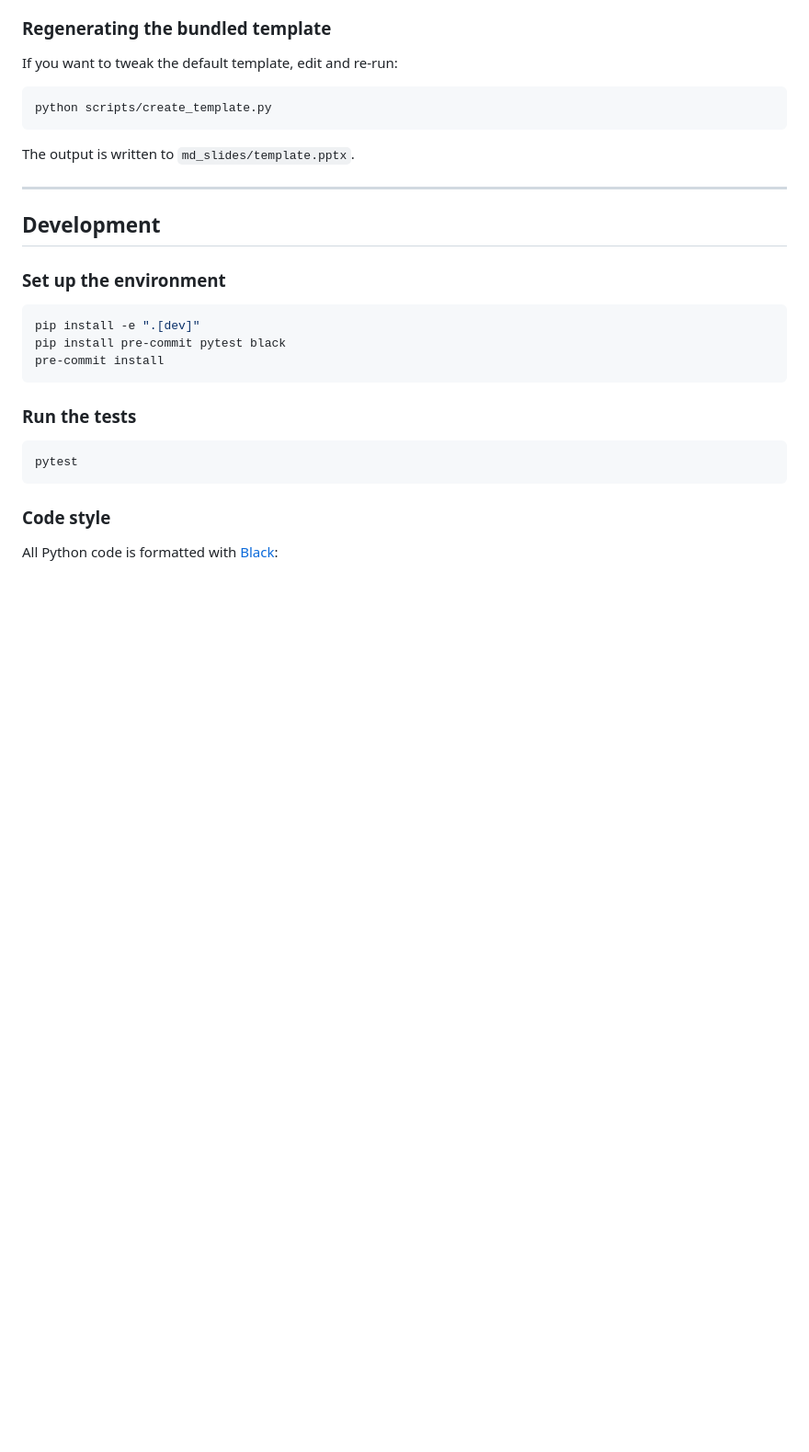
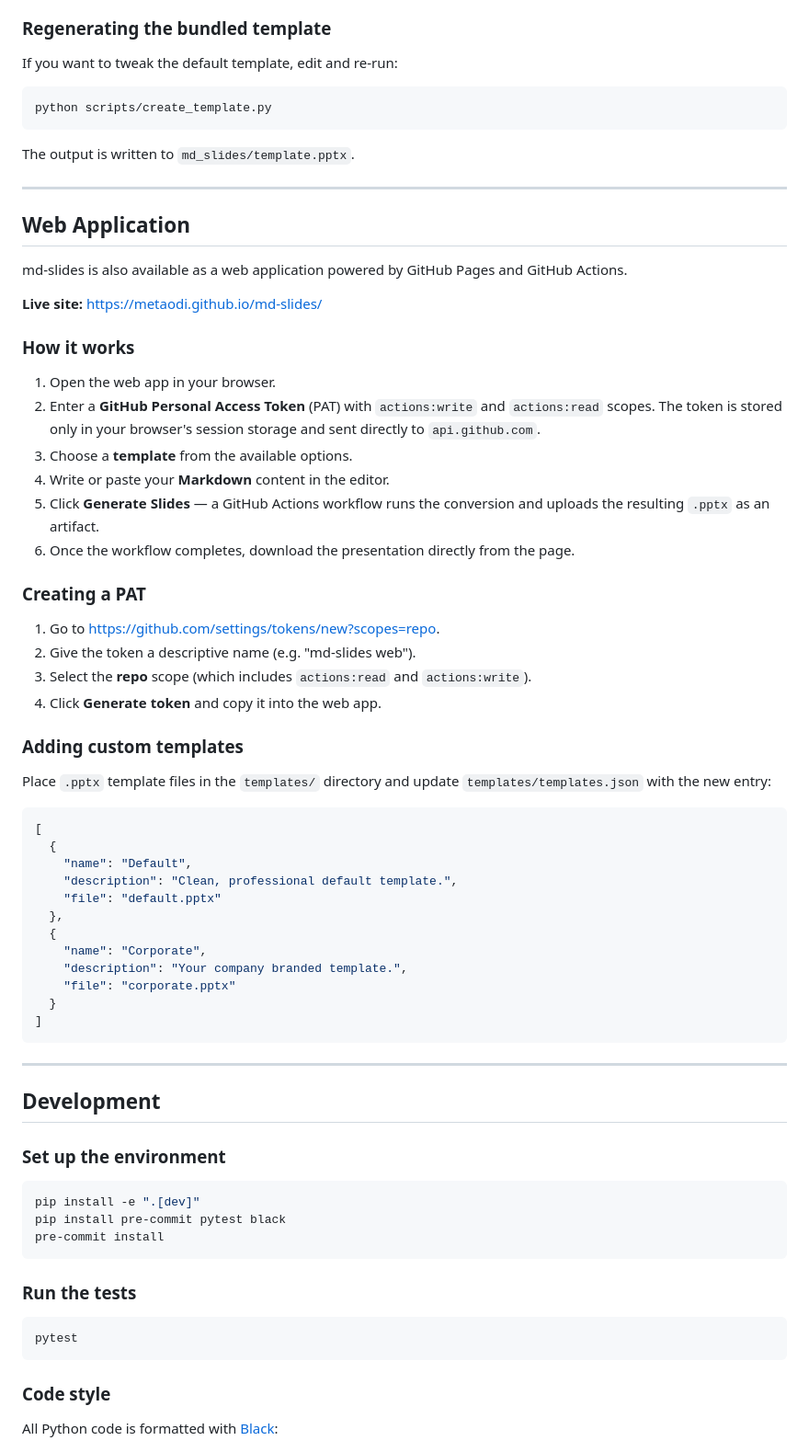
Before and after one commit to metaodi/md-slides, a Markdown page: README.md, the part around one of its changes. Shown at 92% size. Drawn GitHub-style; blank space fills up the shorter version.

Commit message:
update README with web app documentation and project structure
Agent-Logs-Url: https://github.com/metaodi/md-slides/sessions/20b6783c-8bf5-49f4-99f9-4b4bb54fc863

Co-authored-by: metaodi <538415+metaodi@users.noreply.github.com>

````diff
--- a/README.md
+++ b/README.md
@@ -131,6 +131,56 @@ The output is written to `md_slides/template.pptx`.
 
 ---
 
+## Web Application
+
+md-slides is also available as a web application powered by GitHub Pages and
+GitHub Actions.
+
+**Live site:** <https://metaodi.github.io/md-slides/>
+
+### How it works
+
+1. Open the web app in your browser.
+2. Enter a **GitHub Personal Access Token** (PAT) with `actions:write` and
+   `actions:read` scopes. The token is stored only in your browser's session
+   storage and sent directly to `api.github.com`.
+3. Choose a **template** from the available options.
+4. Write or paste your **Markdown** content in the editor.
+5. Click **Generate Slides** — a GitHub Actions workflow runs the conversion
+   and uploads the resulting `.pptx` as an artifact.
+6. Once the workflow completes, download the presentation directly from the
+   page.
+
+### Creating a PAT
+
+1. Go to <https://github.com/settings/tokens/new?scopes=repo>.
+2. Give the token a descriptive name (e.g. "md-slides web").
+3. Select the **repo** scope (which includes `actions:read` and
+   `actions:write`).
+4. Click **Generate token** and copy it into the web app.
+
+### Adding custom templates
+
+Place `.pptx` template files in the `templates/` directory and update
+`templates/templates.json` with the new entry:
+
+```json
+[
+  {
+    "name": "Default",
+    "description": "Clean, professional default template.",
+    "file": "default.pptx"
+  },
+  {
+    "name": "Corporate",
+    "description": "Your company branded template.",
+    "file": "corporate.pptx"
+  }
+]
+```
+
+---
+
 ## Development
 
 ### Set up the environment
````
Also changed, not shown: other parts of README.md (+16 -6 lines).
